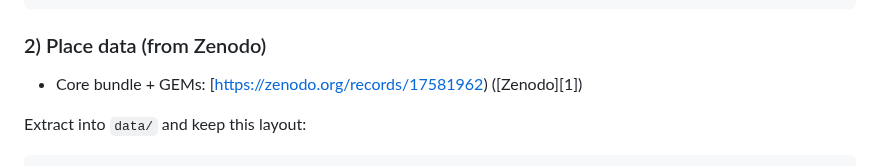
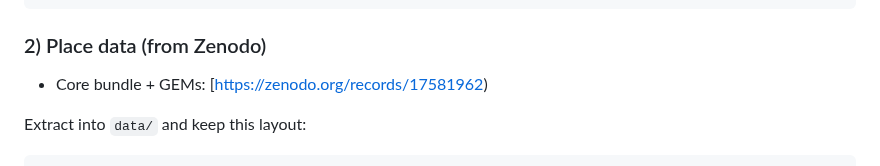
Before and after one commit to omidard/EcopanGEM, a Markdown page: README.md, the part around the change. Drawn GitHub-style.

Commit message:
Fix link formatting in README.md

```diff
--- a/README.md
+++ b/README.md
@@ -54,7 +54,7 @@ conda install -c bioconda blast cd-hit   # provides makeblastdb/blastp/blastn +
 
 ### 2) Place data (from Zenodo)
 
-* Core bundle + GEMs: [https://zenodo.org/records/17581962)  ([Zenodo][1])
+* Core bundle + GEMs: [https://zenodo.org/records/17581962)
 
 Extract into `data/` and keep this layout:
 
```
